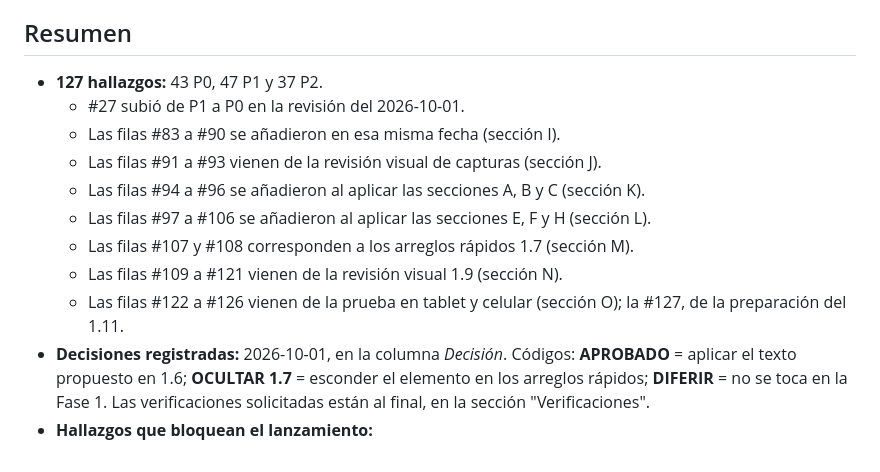
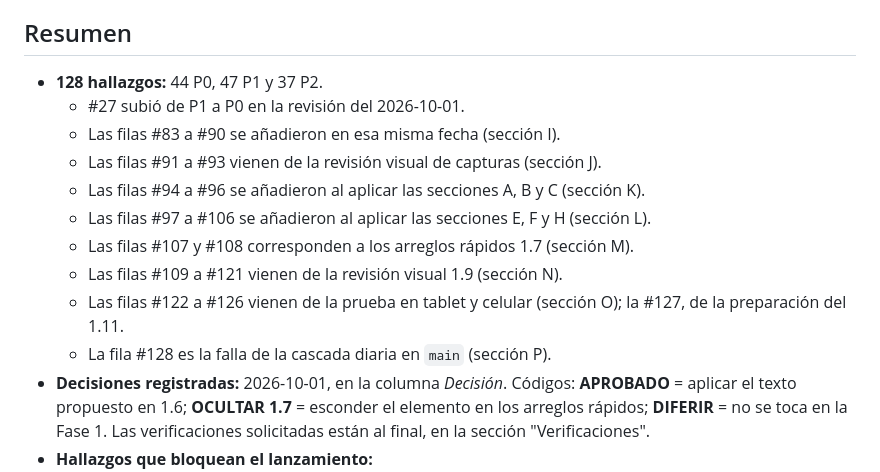
Before and after one commit to RicardoBlancarte/PROYECTO-1, a Markdown page: docs/lanzamiento/fase-1-auditoria.md, the part around one of its changes. Drawn GitHub-style.

Commit message:
docs(lanzamiento): #128 falla de la cascada diaria por precios NaN (P0)
Co-Authored-By: Claude Opus 5.5 <noreply@anthropic.com>

```diff
--- a/docs/lanzamiento/fase-1-auditoria.md
+++ b/docs/lanzamiento/fase-1-auditoria.md
@@ -17,7 +17,7 @@ Si en la columna *problema* aparece **[lógica]**, el texto propuesto no basta:
 
 ## Resumen
 
-- **127 hallazgos:** 43 P0, 47 P1 y 37 P2.
+- **128 hallazgos:** 44 P0, 47 P1 y 37 P2.
   - #27 subió de P1 a P0 en la revisión del 2026-10-01.
   - Las filas #83 a #90 se añadieron en esa misma fecha (sección I).
   - Las filas #91 a #93 vienen de la revisión visual de capturas (sección J).
@@ -26,6 +26,7 @@ Si en la columna *problema* aparece **[lógica]**, el texto propuesto no basta:
   - Las filas #107 y #108 corresponden a los arreglos rápidos 1.7 (sección M).
   - Las filas #109 a #121 vienen de la revisión visual 1.9 (sección N).
   - Las filas #122 a #126 vienen de la prueba en tablet y celular (sección O); la #127, de la preparación del 1.11.
+  - La fila #128 es la falla de la cascada diaria en `main` (sección P).
 - **Decisiones registradas:** 2026-10-01, en la columna *Decisión*. Códigos: **APROBADO** = aplicar el texto propuesto en 1.6; **OCULTAR 1.7** = esconder el elemento en los arreglos rápidos; **DIFERIR** = no se toca en la Fase 1. Las verificaciones solicitadas están al final, en la sección "Verificaciones".
 - **Hallazgos que bloquean el lanzamiento:**
   1. **Top picks** ("Mejores oportunidades", "Top Portfolio", "mejores activos para invertir hoy"). Ordena por **volatilidad** (`sigma × 0.21`), no por retorno, y siempre marca "Alcista" (#1–#5, #67–#68, #72).
```
Also changed, not shown: other parts of docs/lanzamiento/fase-1-auditoria.md (+7 -0 lines).
